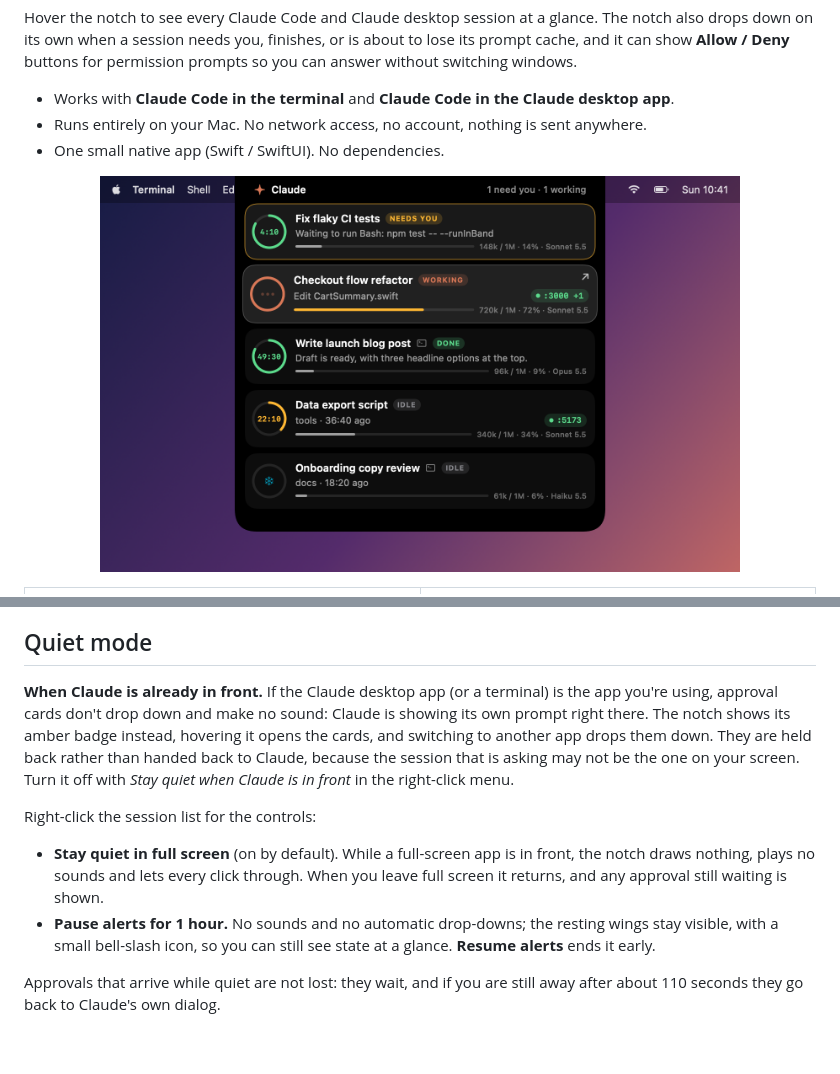
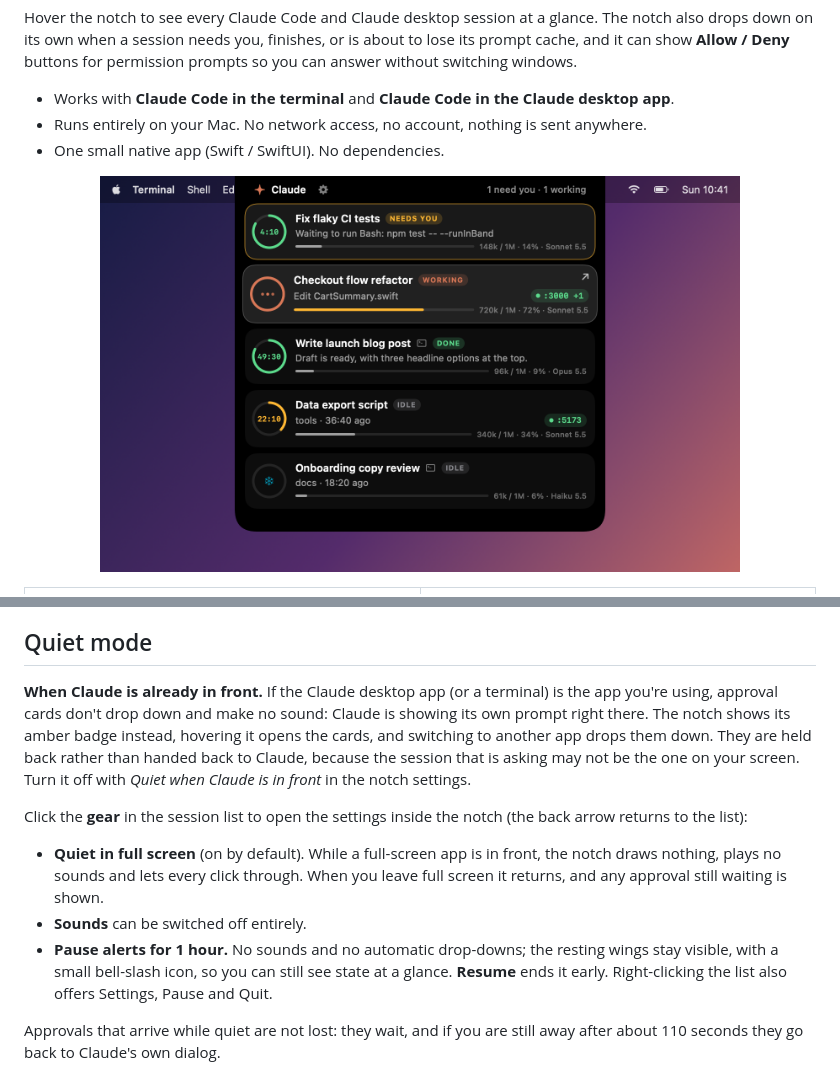
Before and after one commit to dpdhruv/claude-notch, a Markdown page: README.md, 2 parts joined by grey strips. Rendered like a GitHub page; pictures changed too: docs/images/session-list.png; blank space fills up the shorter version.

Commit message:
Settings page inside the notch
Gear in the list header opens it, back arrow returns. Adds a sounds switch.

Co-Authored-By: Claude Sonnet 5.5 <noreply@anthropic.com>

```diff
--- a/README.md
+++ b/README.md
@@ -103,12 +103,13 @@ Allow does not override your deny rules or Claude's other safeguards. It answers
 
 ## Quiet mode
 
-**When Claude is already in front.** If the Claude desktop app (or a terminal) is the app you're using, approval cards don't drop down and make no sound: Claude is showing its own prompt right there. The notch shows its amber badge instead, hovering it opens the cards, and switching to another app drops them down. They are held back rather than handed back to Claude, because the session that is asking may not be the one on your screen. Turn it off with *Stay quiet when Claude is in front* in the right-click menu.
+**When Claude is already in front.** If the Claude desktop app (or a terminal) is the app you're using, approval cards don't drop down and make no sound: Claude is showing its own prompt right there. The notch shows its amber badge instead, hovering it opens the cards, and switching to another app drops them down. They are held back rather than handed back to Claude, because the session that is asking may not be the one on your screen. Turn it off with *Quiet when Claude is in front* in the notch settings.
 
-Right-click the session list for the controls:
+Click the **gear** in the session list to open the settings inside the notch (the back arrow returns to the list):
 
-- **Stay quiet in full screen** (on by default). While a full-screen app is in front, the notch draws nothing, plays no sounds and lets every click through. When you leave full screen it returns, and any approval still waiting is shown.
-- **Pause alerts for 1 hour.** No sounds and no automatic drop-downs; the resting wings stay visible, with a small bell-slash icon, so you can still see state at a glance. **Resume alerts** ends it early.
+- **Quiet in full screen** (on by default). While a full-screen app is in front, the notch draws nothing, plays no sounds and lets every click through. When you leave full screen it returns, and any approval still waiting is shown.
+- **Sounds** can be switched off entirely.
+- **Pause alerts for 1 hour.** No sounds and no automatic drop-downs; the resting wings stay visible, with a small bell-slash icon, so you can still see state at a glance. **Resume** ends it early. Right-clicking the list also offers Settings, Pause and Quit.
 
 Approvals that arrive while quiet are not lost: they wait, and if you are still away after about 110 seconds they go back to Claude's own dialog.
 
```
Also changed, not shown: other parts of README.md (+2 -0 lines), docs/images/approvals.png, docs/images/collapsed.png, docs/images/settings.png (added), 9 other files.
